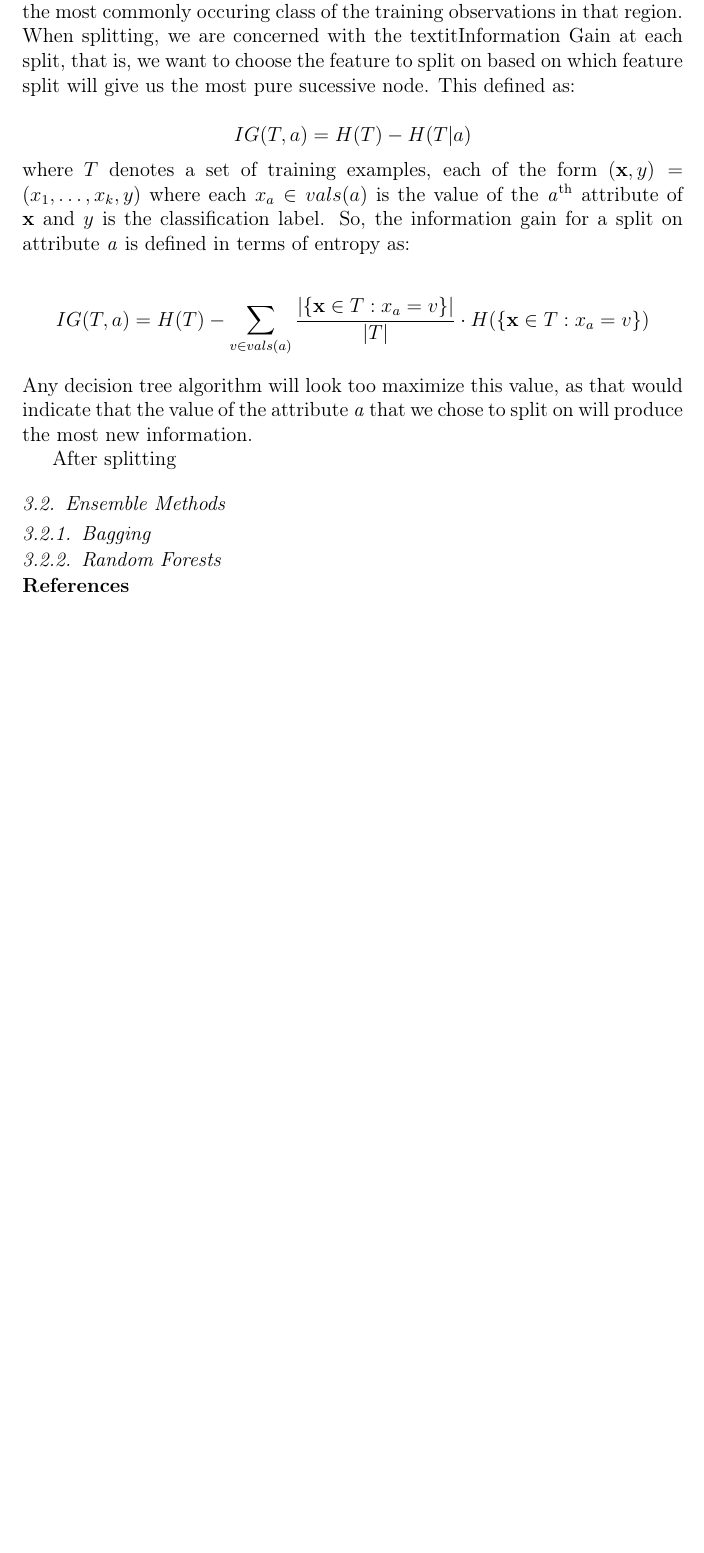
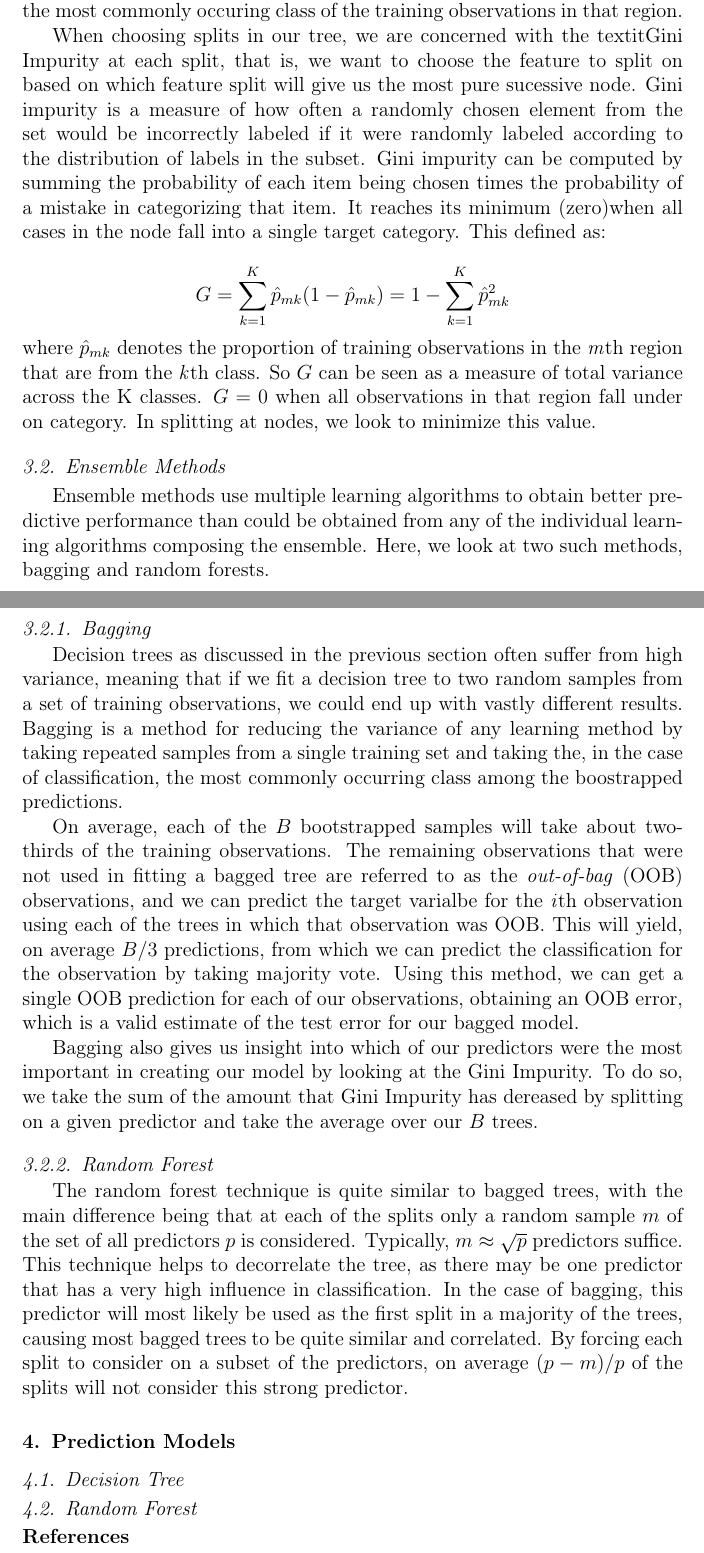
Before and after one commit to blaklaybul/ILLC, a LaTeX paper (tex/MLBpaper/elsarticle-template-1-num.tex): part of page 3 of 3 before the commit and two parts of pages 3 and 4 of 4 after it, the two joined at a grey line, cut so that both start at the same text, the shorter picture padded with empty space. Compiled offline with pdfLaTeX.

Commit message:
finished methods section

```diff
--- a/tex/MLBpaper/elsarticle-template-1-num.tex
+++ b/tex/MLBpaper/elsarticle-template-1-num.tex
@@ -169,24 +169,29 @@ In this section, we will give an account of two learning methods that we will us
 
 \subsection{Classification Trees}
-Classification trees are a fairly effective predictive tool that are lauded for their high degree of interpretability. When constructing a classification tree, we begin with the full set of observations and begin dividing the predictor space into non-overlapping regions by means of binary splitting. In prediction, we assign each observation in a given region of the predictor space to the most commonly occuring class of the training observations in that region. When splitting, we are concerned with the textit{Information Gain} at each split, that is, we want to choose the feature to split on based on which feature split will give us the most pure sucessive node. This defined as:
+Classification trees are a fairly effective predictive tool that are lauded for their high degree of interpretability. When constructing a classification tree, we begin with the full set of observations and begin dividing the predictor space into non-overlapping regions by means of binary splitting. In prediction, we assign each observation in a given region of the predictor space to the most commonly occuring class of the training observations in that region.
 
-$$IG(T,a) = H(T) - H(T|a)$$
+When choosing splits in our tree, we are concerned with the textit{Gini Impurity} at each split, that is, we want to choose the feature to split on based on which feature split will give us the most pure sucessive node. Gini impurity is a measure of how often a randomly chosen element from the set would be incorrectly labeled if it were randomly labeled according to the distribution of labels in the subset. Gini impurity can be computed by summing the probability of each item being chosen times the probability of a mistake in categorizing that item. It reaches its minimum (zero)when all cases in the node fall into a single target category. This defined as:
 
-\noindent where $T$ denotes a set of training examples, each of the form ($\textbf{x},y) = (x_{1},\ldots,x_{k},y)$ where each $x_a \in vals(a)$ is the value of the \textit{a}\textsuperscript{th} attribute of \textbf{x} and $y$ is the classification label. So, the information gain for a split on attribute \textit{a} is defined in terms of entropy as:
+$$G = \sum\limits_{k=1}^K \hat{p}_{mk}(1-\hat{p}_{mk}) = 1 - \sum\limits_{k=1}^K \hat{p}_{mk}^{2}$$
 
-$$IG(T,a) = H(T) -\sum\limits_{v \in vals(a) } \frac{|\{\textbf{x} \in T : x_{a} = v\}|}{|T|} \cdot H(\{\textbf{x} \in T : x_{a} = v\})$$
+\noindent where $\hat{p}_{mk}$ denotes the proportion of training observations in the \textit{m}th region that are from the \textit{k}th class. So $G$ can be seen as a measure of total variance across the K classes. $G = 0$ when all observations in that region fall under on category. In splitting at nodes, we look to minimize this value.
 
-\noindent Any decision tree algorithm will look too maximize this value, as that would indicate that the value of the attribute \textit{a} that we chose to split on will produce the most new information.
+\subsection{Ensemble Methods}
+Ensemble methods use multiple learning algorithms to obtain better predictive performance than could be obtained from any of the individual learning algorithms composing the ensemble. Here, we look at two such methods, bagging and random forests.
+\subsubsection{Bagging}
+Decision trees as discussed in the previous section often suffer from high variance, meaning that if we fit a decision tree to two random samples from a set of training observations, we could end up with vastly different results. Bagging is a method for reducing the variance of any learning method by taking repeated samples from a single training set and taking the, in the case of classification, the most commonly occurring class among the boostrapped predictions.
 
-After splitting
+On average, each of the $B$ bootstrapped samples will take about two-thirds of the training observations.  The remaining observations that were not used in fitting a bagged tree are referred to as the \textit{out-of-bag} (OOB) observations, and we can predict the target varialbe for the \textit{i}th observation using each of the trees in which that observation was OOB. This will yield, on average $B/3$ predictions, from which we can predict the classification for the observation by taking majority vote. Using this method, we can get a single OOB prediction for each of our observations, obtaining an OOB error, which is a valid estimate of the test error for our bagged model.
+
+Bagging also gives us insight into which of our predictors were the most important in creating our model by looking at the Gini Impurity. To do so, we take the sum of the amount that Gini Impurity has dereased by splitting on a given predictor and take the average over our $B$ trees.
+
+\subsubsection{Random Forest}
+The random forest technique is quite similar to bagged trees, with the main difference being that at each of the splits only a random sample $m$ of the set of all predictors $p$ is considered. Typically, $m \approx \sqrt{p}$ predictors suffice. This technique helps to decorrelate the tree, as there may be one predictor that has a very high influence in classification. In the case of bagging, this predictor will most likely be used as the first split in a majority of the trees, causing most bagged trees to be quite similar and correlated. By forcing each split to consider on a subset of the predictors, on average $(p-m)/p$ of the splits will not consider this strong predictor.
 
 
-
-
-
-\subsection{Ensemble Methods}
-\subsubsection{Bagging}
-\subsubsection{Random Forests}
+\section{Prediction Models}
+\subsection{Decision Tree}
+\subsection{Random Forest}
 
 % \begin{table}[h]
 % \centering
```
Also changed, not shown: tex/MLBpaper/elsarticle-template-1-num.pdf, tex/MLBpaper/elsarticle-template-1-num.tex (2 more changed lines), 4 other files.
